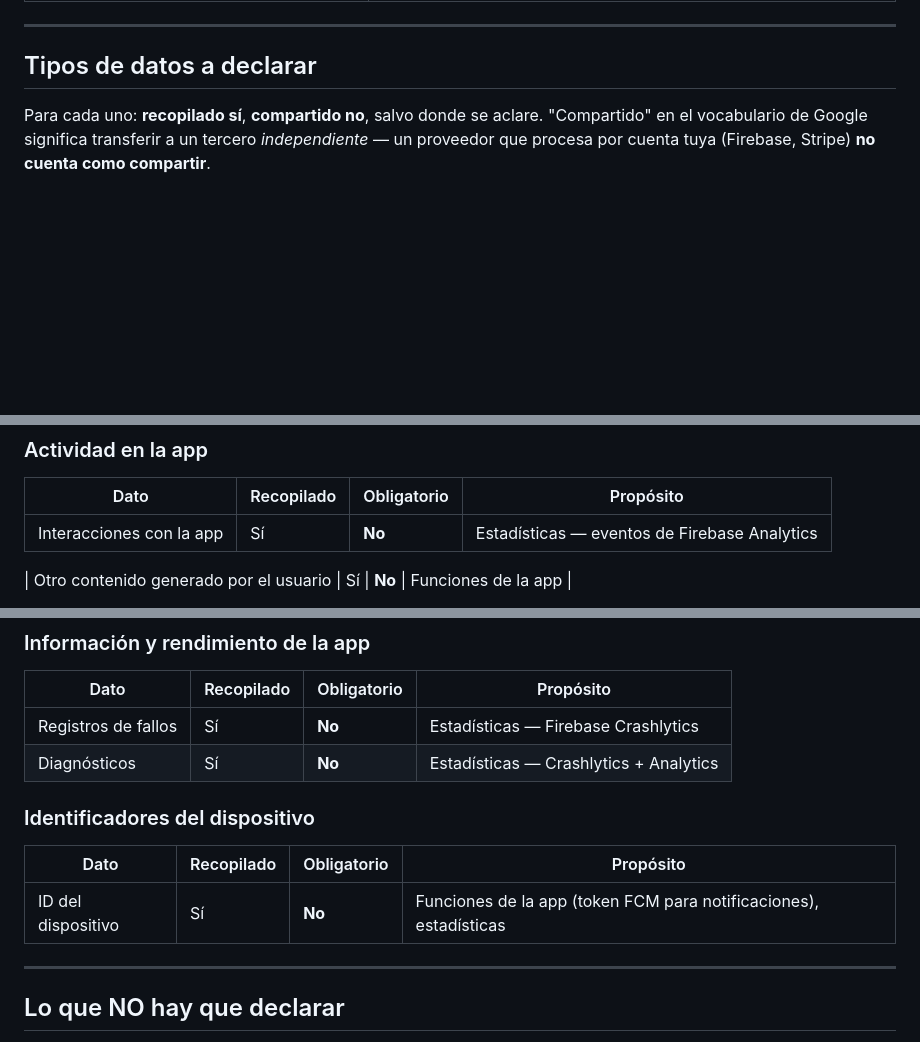
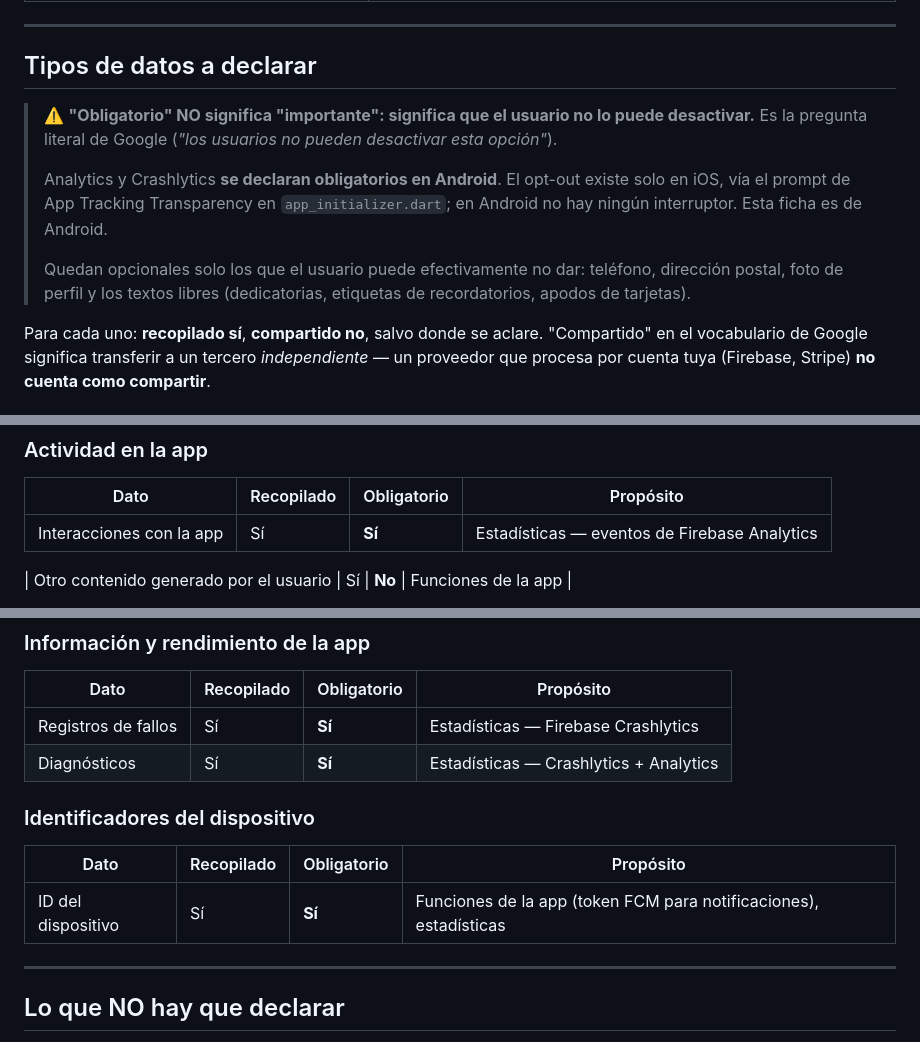
Before and after one commit to ioelkatz/pushka-app, a Markdown page: docs/play-store-data-safety.md, 3 parts joined by grey strips. Rendered like a GitHub page; blank space fills up the shorter version.

Commit message:
docs(data-safety): 4 tipos estaban mal marcados como opcionales
Google pregunta si el usuario PUEDE DESACTIVAR la recopilacion, no si el
dato es prescindible. Analytics, Crashlytics y los IDs de dispositivo no
tienen opt-out en Android --el unico existe en iOS via el prompt de ATT--
asi que van como obligatorios. Los detecto Ioel revisando la tabla.

Quedan opcionales solo telefono, direccion, foto y los textos libres, que
son los que el usuario puede efectivamente no dar.

Co-Authored-By: Claude Opus 5 <noreply@anthropic.com>

```diff
--- a/docs/play-store-data-safety.md
+++ b/docs/play-store-data-safety.md
@@ -47,6 +47,20 @@ cuando se pueda.
 
 ## Tipos de datos a declarar
 
+> ⚠️ **"Obligatorio" NO significa "importante": significa que el usuario no lo
+> puede desactivar.** Es la pregunta literal de Google
+> (*"los usuarios no pueden desactivar esta opción"*).
+>
+> Analytics y Crashlytics **se declaran obligatorios en Android**. El opt-out
+> existe solo en iOS, vía el prompt de App Tracking Transparency en
+> `app_initializer.dart`; en Android no hay ningún interruptor. Esta ficha es
+> de Android.
+>
+> Quedan opcionales solo los que el usuario puede efectivamente no dar:
+> teléfono, dirección postal, foto de perfil y los textos libres
+> (dedicatorias, etiquetas de recordatorios, apodos de tarjetas).
+
+
 Para cada uno: **recopilado sí**, **compartido no**, salvo donde se aclare.
 "Compartido" en el vocabulario de Google significa transferir a un tercero
 *independiente* — un proveedor que procesa por cuenta tuya (Firebase, Stripe)
@@ -93,7 +107,7 @@ acá no tiene costo; declarar de menos, sí.
 
 | Dato | Recopilado | Obligatorio | Propósito |
 |---|---|---|---|
-| Interacciones con la app | Sí | **No** | Estadísticas — eventos de Firebase Analytics |
+| Interacciones con la app | Sí | **Sí** | Estadísticas — eventos de Firebase Analytics |
 
 | Otro contenido generado por el usuario | Sí | **No** | Funciones de la app |
 
@@ -115,14 +129,14 @@ personales** en los parámetros.
 
 | Dato | Recopilado | Obligatorio | Propósito |
 |---|---|---|---|
-| Registros de fallos | Sí | **No** | Estadísticas — Firebase Crashlytics |
-| Diagnósticos | Sí | **No** | Estadísticas — Crashlytics + Analytics |
+| Registros de fallos | Sí | **Sí** | Estadísticas — Firebase Crashlytics |
+| Diagnósticos | Sí | **Sí** | Estadísticas — Crashlytics + Analytics |
 
 ### Identificadores del dispositivo
 
 | Dato | Recopilado | Obligatorio | Propósito |
 |---|---|---|---|
-| ID del dispositivo | Sí | **No** | Funciones de la app (token FCM para notificaciones), estadísticas |
+| ID del dispositivo | Sí | **Sí** | Funciones de la app (token FCM para notificaciones), estadísticas |
 
 ---
 
```
